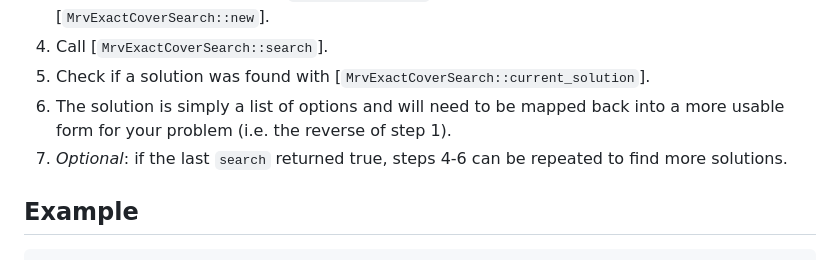
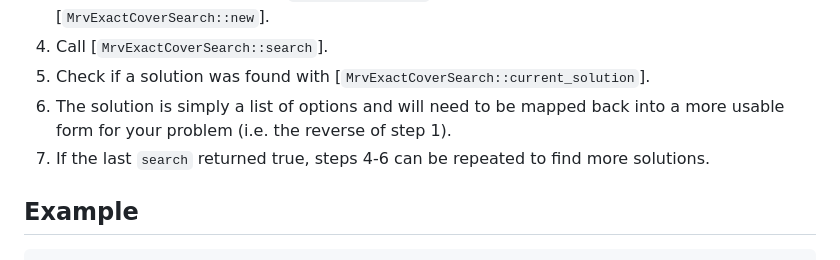
Before and after one commit to jw013/exact-cover-rs, a Markdown page: README.md, the part around the change. GitHub-like rendering.

Commit message:
Doc tweak

```diff
--- a/README.md
+++ b/README.md
@@ -59,8 +59,8 @@ of Computer Programming, section 7.2.2</cite>,
    [`MrvExactCoverSearch::current_solution`].
 6. The solution is simply a list of options and will need to be mapped back
    into a more usable form for your problem (i.e. the reverse of step 1).
-7. _Optional_: if the last `search` returned true, steps 4-6 can be repeated
-   to find more solutions.
+7. If the last `search` returned true, steps 4-6 can be repeated to find more
+   solutions.
 
 ## Example
 
```
